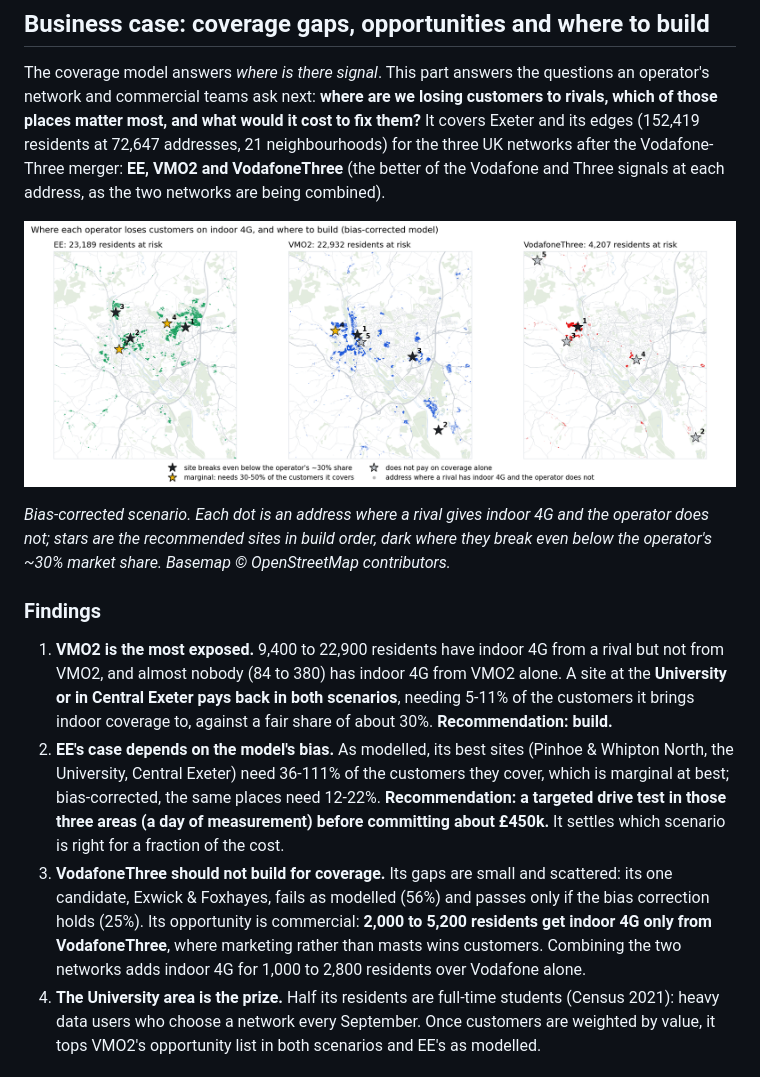
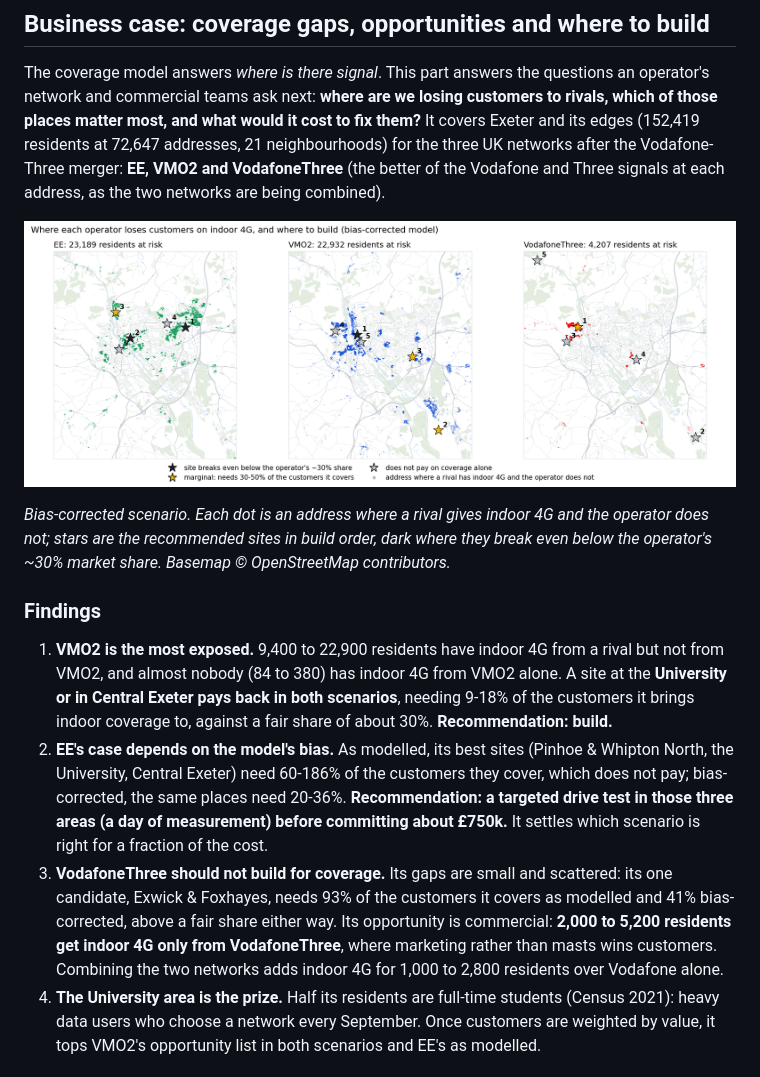
Before and after one commit to petersolan/Mobile-Signal-Strength, a Markdown page: README.md, the part around the change printed below. Drawn GitHub-style; pictures changed too: docs/images/business_case.png.

Commit message:
Business case: price new sites at £250k all in, with £250k-750k sensitivity

```diff
--- a/README.md
+++ b/README.md
@@ -22,9 +22,9 @@ The coverage model answers *where is there signal*. This part answers the questi
 
 ### Findings
 
-1. **VMO2 is the most exposed.** 9,400 to 22,900 residents have indoor 4G from a rival but not from VMO2, and almost nobody (84 to 380) has indoor 4G from VMO2 alone. A site at the **University or in Central Exeter pays back in both scenarios**, needing 5-11% of the customers it brings indoor coverage to, against a fair share of about 30%. **Recommendation: build.**
-2. **EE's case depends on the model's bias.** As modelled, its best sites (Pinhoe & Whipton North, the University, Central Exeter) need 36-111% of the customers they cover, which is marginal at best; bias-corrected, the same places need 12-22%. **Recommendation: a targeted drive test in those three areas (a day of measurement) before committing about £450k.** It settles which scenario is right for a fraction of the cost.
-3. **VodafoneThree should not build for coverage.** Its gaps are small and scattered: its one candidate, Exwick & Foxhayes, fails as modelled (56%) and passes only if the bias correction holds (25%). Its opportunity is commercial: **2,000 to 5,200 residents get indoor 4G only from VodafoneThree**, where marketing rather than masts wins customers. Combining the two networks adds indoor 4G for 1,000 to 2,800 residents over Vodafone alone.
+1. **VMO2 is the most exposed.** 9,400 to 22,900 residents have indoor 4G from a rival but not from VMO2, and almost nobody (84 to 380) has indoor 4G from VMO2 alone. A site at the **University or in Central Exeter pays back in both scenarios**, needing 9-18% of the customers it brings indoor coverage to, against a fair share of about 30%. **Recommendation: build.**
+2. **EE's case depends on the model's bias.** As modelled, its best sites (Pinhoe & Whipton North, the University, Central Exeter) need 60-186% of the customers they cover, which does not pay; bias-corrected, the same places need 20-36%. **Recommendation: a targeted drive test in those three areas (a day of measurement) before committing about £750k.** It settles which scenario is right for a fraction of the cost.
+3. **VodafoneThree should not build for coverage.** Its gaps are small and scattered: its one candidate, Exwick & Foxhayes, needs 93% of the customers it covers as modelled and 41% bias-corrected, above a fair share either way. Its opportunity is commercial: **2,000 to 5,200 residents get indoor 4G only from VodafoneThree**, where marketing rather than masts wins customers. Combining the two networks adds indoor 4G for 1,000 to 2,800 residents over Vodafone alone.
 4. **The University area is the prize.** Half its residents are full-time students (Census 2021): heavy data users who choose a network every September. Once customers are weighted by value, it tops VMO2's opportunity list in both scenarios and EE's as modelled.
 
 ### Method
```
Also changed, not shown: other parts of README.md (+12 -12 lines), 3 other files.
